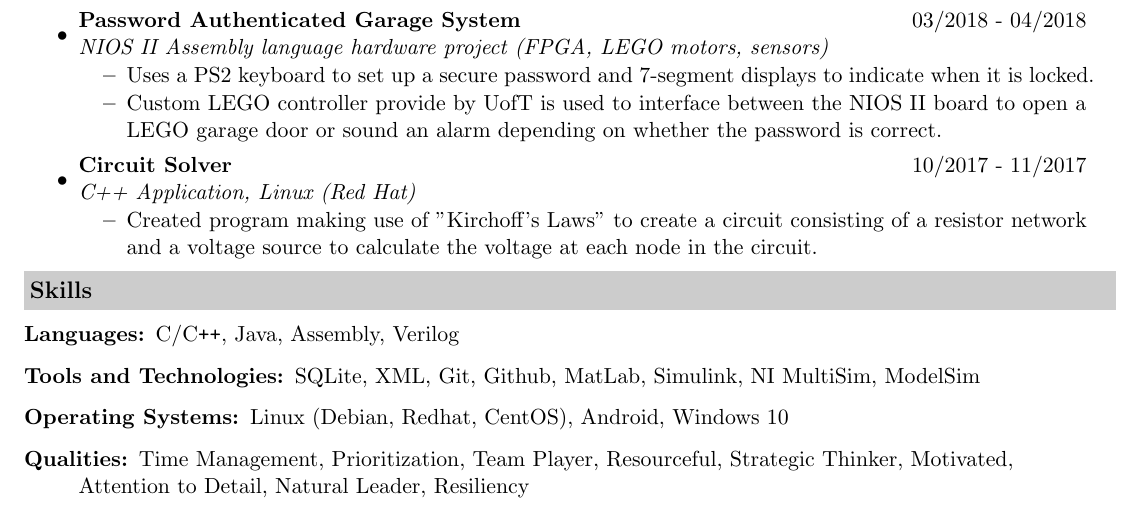
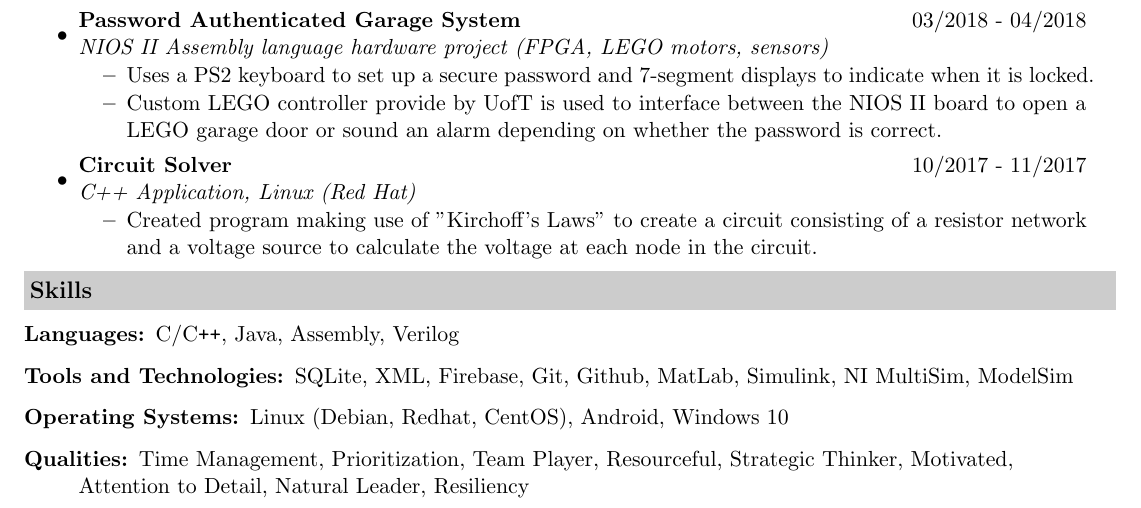
Before and after one commit to gerin98/Gerin_Resume, a LaTeX CV (resume.tex): part of the page, cut so that both start at the same text. Compiled offline with pdfLaTeX.

Commit message:
Update resume.tex

```diff
--- a/resume.tex
+++ b/resume.tex
@@ -159,7 +159,7 @@
 \item[Languages:]
 C/C{}\verb!++!, Java, Assembly, Verilog
 \item[Tools and Technologies:]
-SQLite, XML, Git, Github, MatLab, Simulink, NI MultiSim, ModelSim
+SQLite, XML, Firebase, Git, Github, MatLab, Simulink, NI MultiSim, ModelSim
 \item[Operating Systems:]
 Linux (Debian, Redhat, CentOS), Android, Windows 10
 \item[Qualities:]
```
